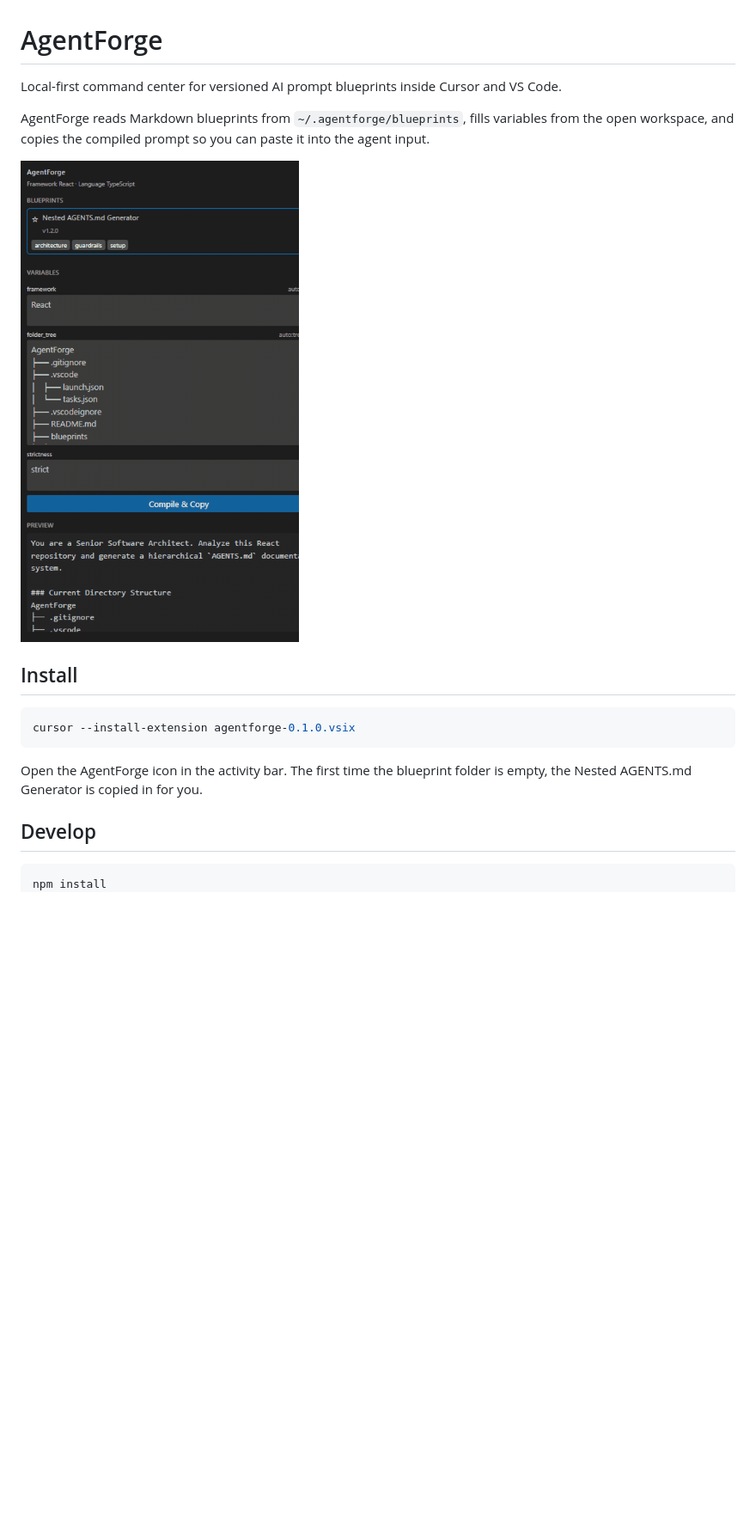
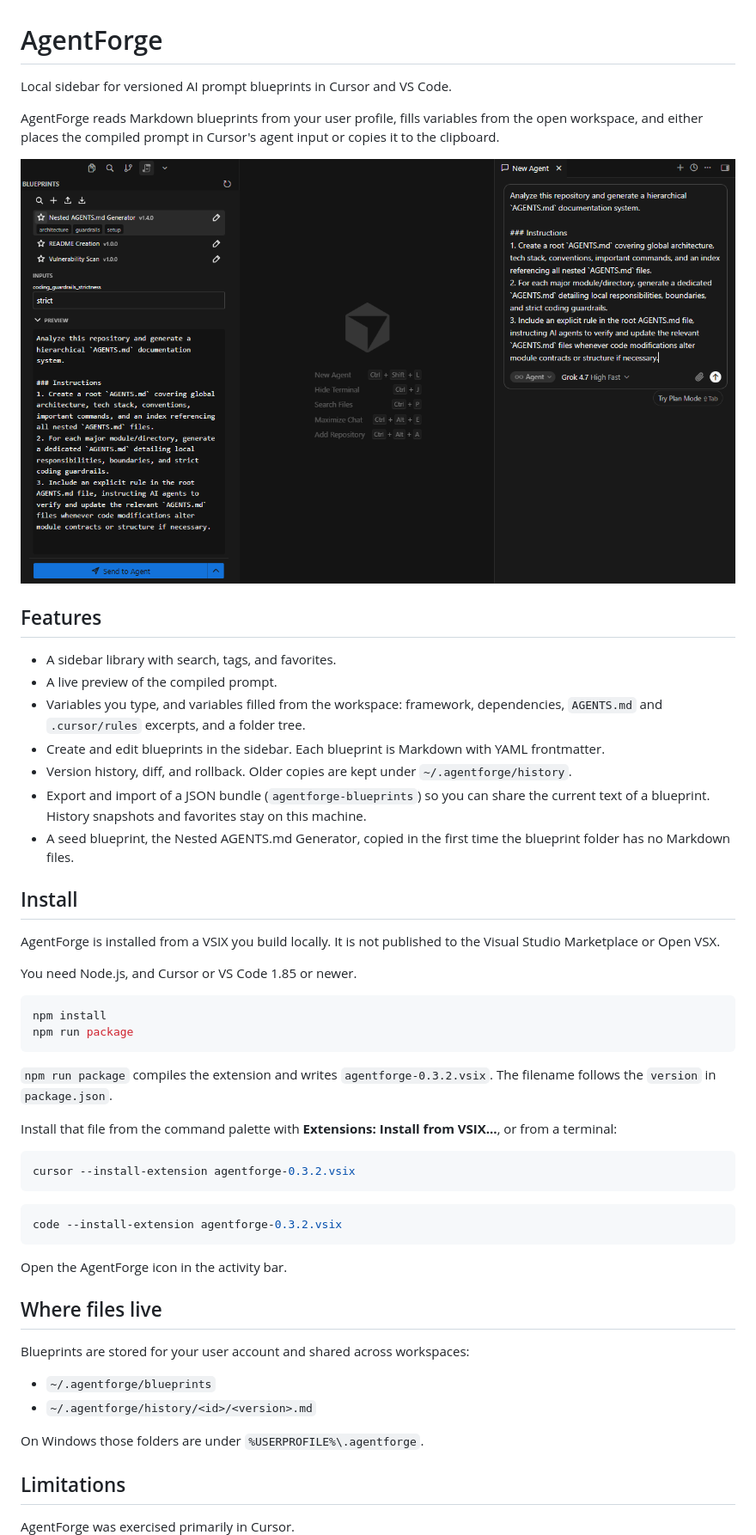
Before and after one commit to LD-111/agentforge, a Markdown page: README.md, the part around one of its changes. Shown at 86% size. GitHub-like rendering; pictures changed too: media/general_screenshot.png (added); blank space fills up the shorter version.

````diff
--- a/README.md
+++ b/README.md
@@ -1,20 +1,56 @@
 # AgentForge
 
-Local-first command center for versioned AI prompt blueprints inside Cursor and VS Code.
+Local sidebar for versioned AI prompt blueprints in Cursor and VS Code.
 
-AgentForge reads Markdown blueprints from `~/.agentforge/blueprints`, fills variables from the open workspace, and copies the compiled prompt so you can paste it into the agent input.
+AgentForge reads Markdown blueprints from your user profile, fills variables from the open workspace, and either places the compiled prompt in Cursor's agent input or copies it to the clipboard.
 
-![Compiling the Nested AGENTS.md blueprint](docs/demo.gif)
+![AgentForge sidebar with a compiled blueprint and the prompt placed in a new agent chat](media/general_screenshot.png)
+
+## Features
+
+- A sidebar library with search, tags, and favorites.
+- A live preview of the compiled prompt.
+- Variables you type, and variables filled from the workspace: framework, dependencies, `AGENTS.md` and `.cursor/rules` excerpts, and a folder tree.
+- Create and edit blueprints in the sidebar. Each blueprint is Markdown with YAML frontmatter.
+- Version history, diff, and rollback. Older copies are kept under `~/.agentforge/history`.
+- Export and import of a JSON bundle (`agentforge-blueprints`) so you can share the current text of a blueprint. History snapshots and favorites stay on this machine.
+- A seed blueprint, the Nested AGENTS.md Generator, copied in the first time the blueprint folder has no Markdown files.
 
 ## Install
 
-```bash
-cursor --install-extension agentforge-0.1.0.vsix
-```
+AgentForge is installed from a VSIX you build locally. It is not published to the Visual Studio Marketplace or Open VSX.
 
-Open the AgentForge icon in the activity bar. The first time the blueprint folder is empty, the Nested AGENTS.md Generator is copied in for you.
-
-## Develop
+You need Node.js, and Cursor or VS Code 1.85 or newer.
 
 ```bash
 npm install
+npm run package
+```
+
+`npm run package` compiles the extension and writes `agentforge-0.3.2.vsix`. The filename follows the `version` in `package.json`.
+
+Install that file from the command palette with **Extensions: Install from VSIX...**, or from a terminal:
+
+```bash
+cursor --install-extension agentforge-0.3.2.vsix
+```
+
+```bash
+code --install-extension agentforge-0.3.2.vsix
+```
+
+Open the AgentForge icon in the activity bar.
+
+## Where files live
+
+Blueprints are stored for your user account and shared across workspaces:
+
+- `~/.agentforge/blueprints`
+- `~/.agentforge/history/<id>/<version>.md`
+
+On Windows those folders are under `%USERPROFILE%\.agentforge`.
+
+## Limitations
+
+AgentForge was exercised primarily in Cursor.
+
````
Also changed, not shown: other parts of README.md (+17 -2 lines), THIRD-PARTY-NOTICES.md (added, +55 -0 lines), 1 other file.
